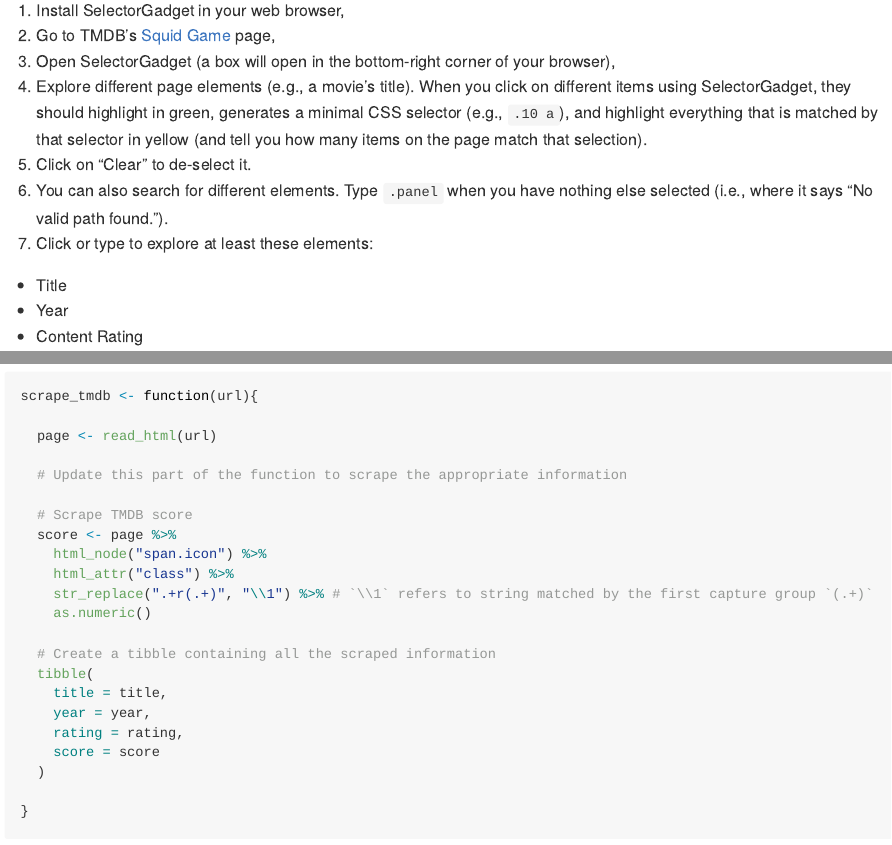
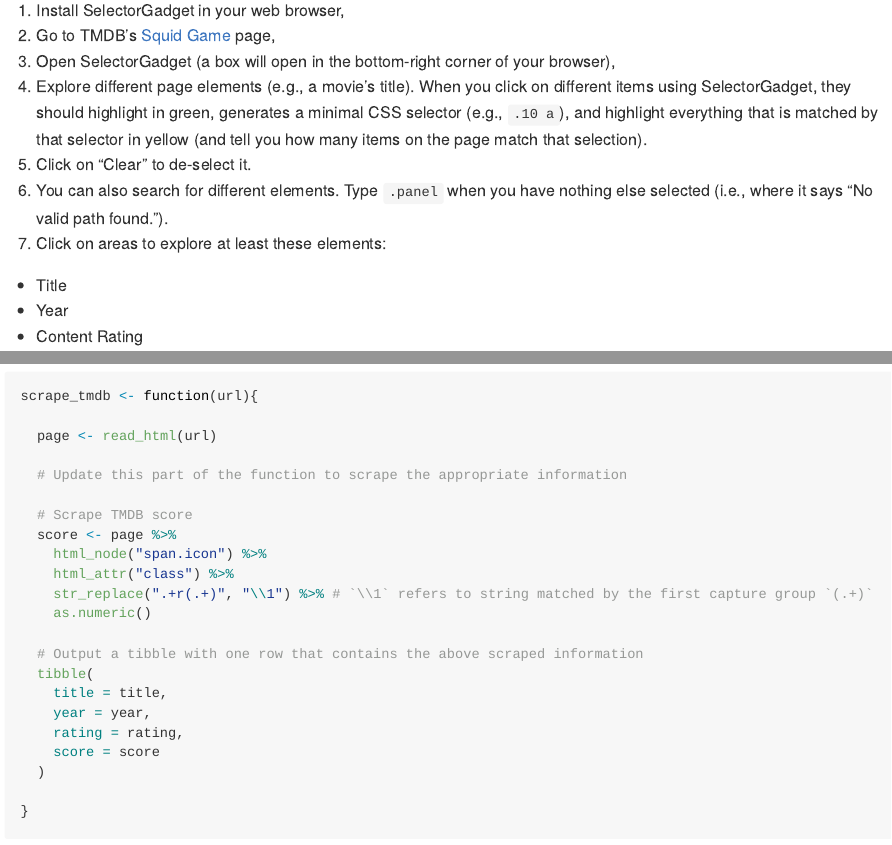
Before and after one commit to sajalshres/sta-518-activity10-iteration, an R Markdown document (activity1001-scraping-iteration.Rmd): the page in a window 1100 px wide, from 1000 px down, and a second part further down, joined at a grey line. Rendered offline with R 4.5, knitr and Pandoc, with nearby package versions; some code elsewhere in the file could not run offline.

Commit message:
Update for SS2022.

```diff
--- a/activity1001-scraping-iteration.Rmd
+++ b/activity1001-scraping-iteration.Rmd
@@ -54,7 +54,7 @@ Below are instructions to get started using SelectorGadget, but you are welcome
 5. Click on "Clear" to de-select it.
 6. You can also search for different elements.
   Type `.panel` when you have nothing else selected (i.e., where it says "No valid path found.").
-7. Click or type to explore at least these elements:
+7. Click on areas to explore at least these elements:
   - Title
   - Year
   - Content Rating
@@ -104,7 +104,7 @@ scrape_tmdb <- function(url){
     str_replace(".+r(.+)", "\\1") %>% # `\\1` refers to string matched by the first capture group `(.+)`
     as.numeric()
 
-  # Create a tibble containing all the scraped information
+  # Output a tibble with one row that contains the above scraped information
   tibble(
     title = title,
     year = year,
```
Also changed, not shown: README.md.
